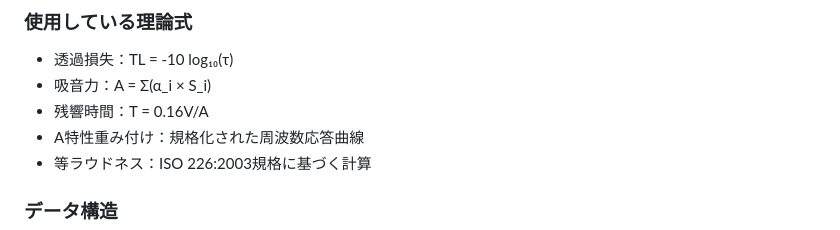
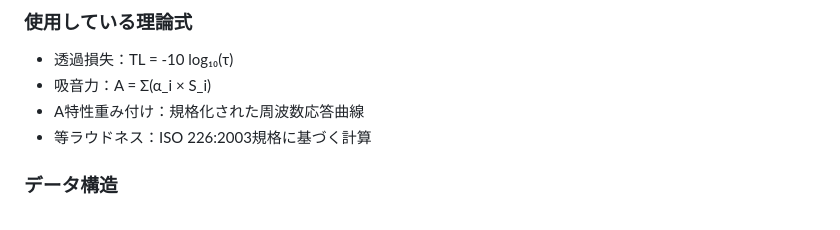
Before and after one commit to takumi0211/sound-sim, a Markdown page: README.md, the part around the change. Drawn GitHub-style.

```diff
--- a/README.md
+++ b/README.md
@@ -159,7 +159,6 @@ Webアプリケーションのフロントエンドです。
 ### 使用している理論式
 - 透過損失：TL = -10 log₁₀(τ)
 - 吸音力：A = Σ(α_i × S_i)
-- 残響時間：T = 0.16V/A
 - A特性重み付け：規格化された周波数応答曲線
 - 等ラウドネス：ISO 226:2003規格に基づく計算
 
```
